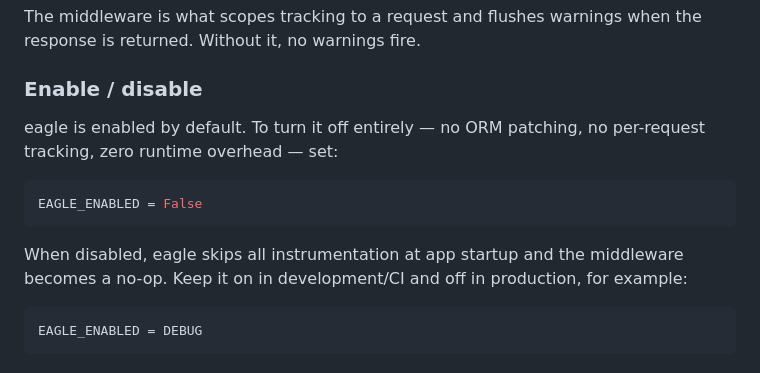
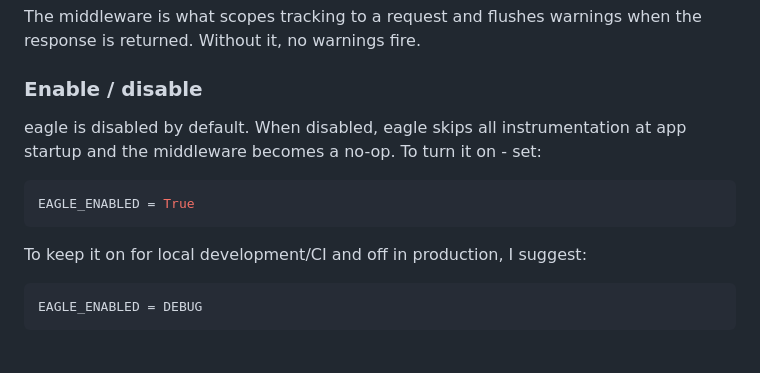
Before and after one commit to xelixdev/django-eagle, a Markdown page: README.md, the part around the change. Rendered like a GitHub page.

Commit message:
Update readme docs for EAGLE_ENABLED

````diff
--- a/README.md
+++ b/README.md
@@ -79,13 +79,13 @@ The middleware is what scopes tracking to a request and flushes warnings when th
 
 ### Enable / disable
 
-eagle is enabled by default. To turn it off entirely — no ORM patching, no per-request tracking, zero runtime overhead — set:
+eagle is disabled by default. When disabled, eagle skips all instrumentation at app startup and the middleware becomes a no-op. To turn it on - set:
 
 ```python
-EAGLE_ENABLED = False
+EAGLE_ENABLED = True
 ```
 
-When disabled, eagle skips all instrumentation at app startup and the middleware becomes a no-op. Keep it on in development/CI and off in production, for example:
+To keep it on for local development/CI and off in production, I suggest:
 
 ```python
 EAGLE_ENABLED = DEBUG
````
